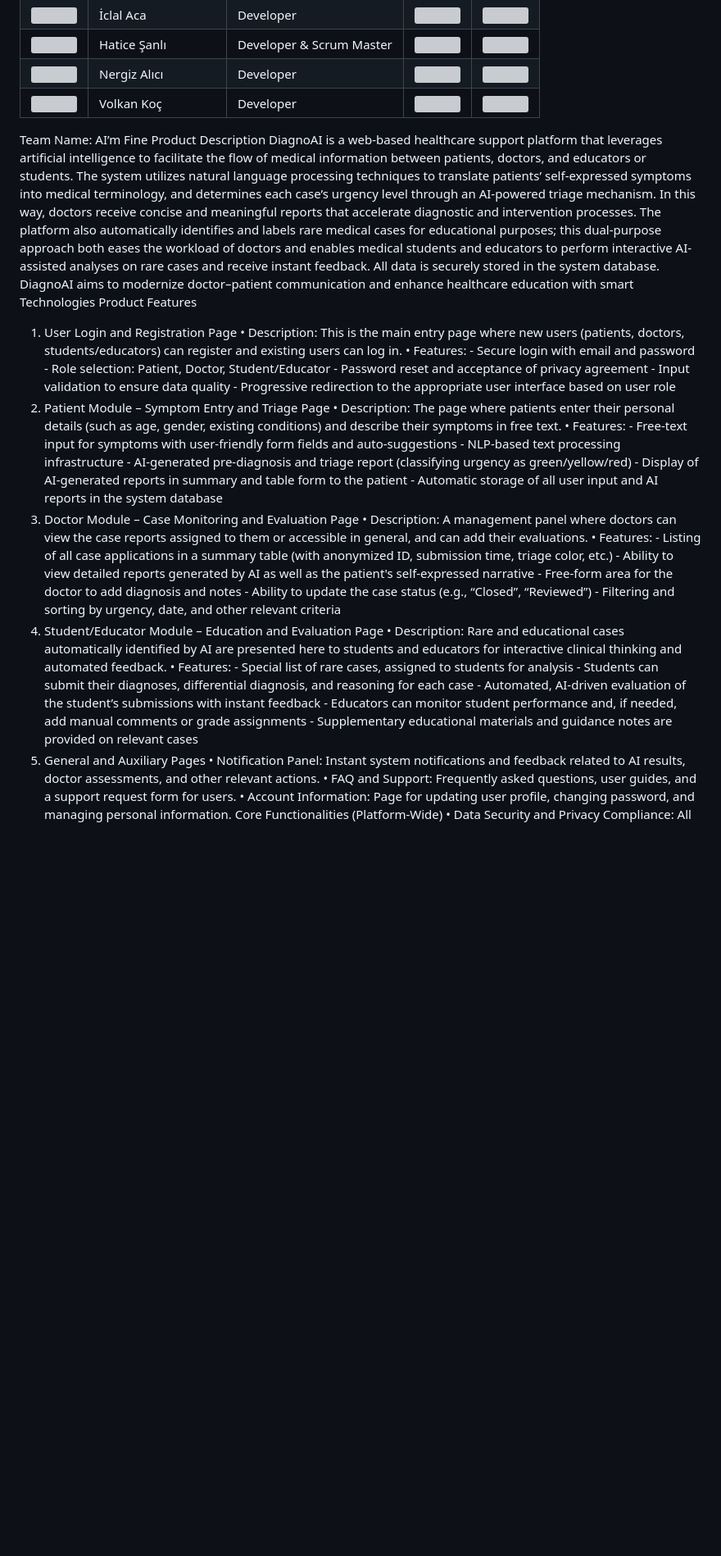
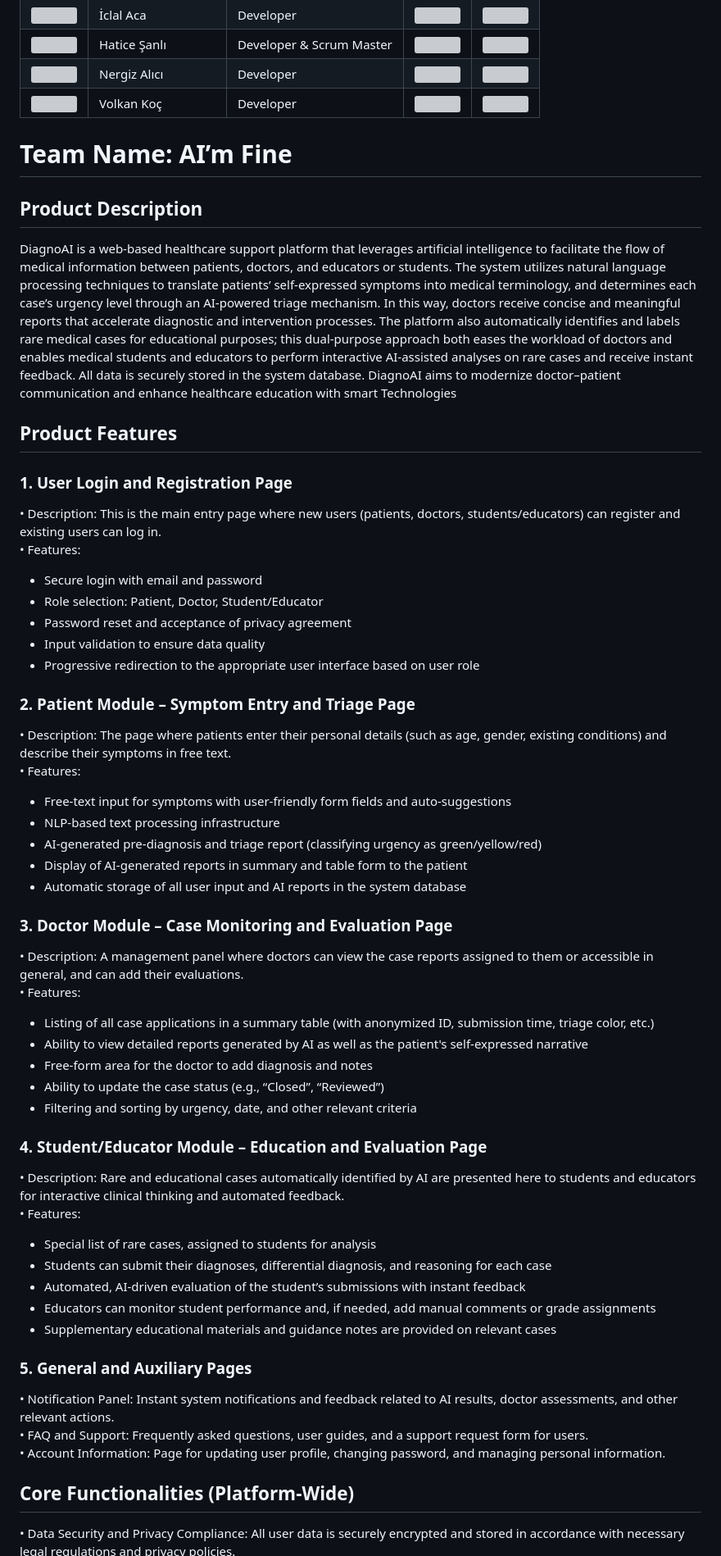
Before and after one commit to Melihemin/Docmed, a Markdown page: README.md, the part around the change printed below. Shown: that part at 82% size. Drawn GitHub-style; blank space fills up the shorter version; grey boxes are pictures that could not be loaded.

```diff
--- a/README.md
+++ b/README.md
@@ -10,28 +10,62 @@
 | <img src="https://github.com/Melihemin/OptiMend-AI/blob/main/team_information/nergiz_alici.jpg" width="100" height="100"> | Nergiz Alıcı  | Developer | [<img src="https://raw.githubusercontent.com/Melihemin/GeVmini/main/assets/profile_image/linkedin.png" width="100" height="100">](https://www.linkedin.com/in/nergiz-al%C4%B1ci/) | [<img src="https://raw.githubusercontent.com/Melihemin/GeVmini/main/assets/profile_image/github.png" width="100" height="100">](https://github.com/nergizal) |
 | <img src="https://media.licdn.com/dms/image/v2/D4E03AQHrWwFmSy4a_w/profile-displayphoto-shrink_400_400/profile-displayphoto-shrink_400_400/0/1667152381436?e=1757548800&v=beta&t=vvvipTsUpnu96eO_jvnelkXV8_tzstiOvS1W2ABfPiU" width="100" height="100"> | Volkan Koç  | Developer | [<img src="https://raw.githubusercontent.com/Melihemin/GeVmini/main/assets/profile_image/linkedin.png" width="100" height="100">](https://www.linkedin.com/in/ibrahimvolkankoc35/) | [<img src="https://raw.githubusercontent.com/Melihemin/GeVmini/main/assets/profile_image/github.png" width="100" height="100">]() |
 
+# Team Name: AI’m Fine
 
-Team Name: AI’m Fine
- Product Description
+## Product Description
+
 DiagnoAI is a web-based healthcare support platform that leverages artificial intelligence to facilitate the flow of medical information between patients, doctors, and educators or students. The system utilizes natural language processing techniques to translate patients’ self-expressed symptoms into medical terminology, and determines each case’s urgency level through an AI-powered triage mechanism. In this way, doctors receive concise and meaningful reports that accelerate diagnostic and intervention processes. The platform also automatically identifies and labels rare medical cases for educational purposes; this dual-purpose approach both eases the workload of doctors and enables medical students and educators to perform interactive AI-assisted analyses on rare cases and receive instant feedback. All data is securely stored in the system database. DiagnoAI aims to modernize doctor–patient communication and enhance healthcare education with smart Technologies
-Product Features
-1. User Login and Registration Page
+
+## Product Features
+
+### 1. User Login and Registration Page
+
 •	Description: This is the main entry page where new users (patients, doctors, students/educators) can register and existing users can log in.
-•	Features: - Secure login with email and password - Role selection: Patient, Doctor, Student/Educator - Password reset and acceptance of privacy agreement - Input validation to ensure data quality - Progressive redirection to the appropriate user interface based on user role
-2. Patient Module – Symptom Entry and Triage Page
+•	Features:
+- Secure login with email and password
+- Role selection: Patient, Doctor, Student/Educator
+- Password reset and acceptance of privacy agreement
+- Input validation to ensure data quality
+- Progressive redirection to the appropriate user interface based on user role
+
+### 2. Patient Module – Symptom Entry and Triage Page
+
 •	Description: The page where patients enter their personal details (such as age, gender, existing conditions) and describe their symptoms in free text.
-•	Features: - Free-text input for symptoms with user-friendly form fields and auto-suggestions - NLP-based text processing infrastructure - AI-generated pre-diagnosis and triage report (classifying urgency as green/yellow/red) - Display of AI-generated reports in summary and table form to the patient - Automatic storage of all user input and AI reports in the system database
-3. Doctor Module – Case Monitoring and Evaluation Page
+•	Features:
+- Free-text input for symptoms with user-friendly form fields and auto-suggestions
+- NLP-based text processing infrastructure
+- AI-generated pre-diagnosis and triage report (classifying urgency as green/yellow/red)
+- Display of AI-generated reports in summary and table form to the patient
+- Automatic storage of all user input and AI reports in the system database
+
+### 3. Doctor Module – Case Monitoring and Evaluation Page
+
 •	Description: A management panel where doctors can view the case reports assigned to them or accessible in general, and can add their evaluations.
-•	Features: - Listing of all case applications in a summary table (with anonymized ID, submission time, triage color, etc.) - Ability to view detailed reports generated by AI as well as the patient's self-expressed narrative - Free-form area for the doctor to add diagnosis and notes - Ability to update the case status (e.g., “Closed”, “Reviewed”) - Filtering and sorting by urgency, date, and other relevant criteria
-4. Student/Educator Module – Education and Evaluation Page
+•	Features:
+- Listing of all case applications in a summary table (with anonymized ID, submission time, triage color, etc.)
+- Ability to view detailed reports generated by AI as well as the patient's self-expressed narrative
+- Free-form area for the doctor to add diagnosis and notes
+- Ability to update the case status (e.g., “Closed”, “Reviewed”)
+- Filtering and sorting by urgency, date, and other relevant criteria
+
+### 4. Student/Educator Module – Education and Evaluation Page
+
 •	Description: Rare and educational cases automatically identified by AI are presented here to students and educators for interactive clinical thinking and automated feedback.
-•	Features: - Special list of rare cases, assigned to students for analysis - Students can submit their diagnoses, differential diagnosis, and reasoning for each case - Automated, AI-driven evaluation of the student’s submissions with instant feedback - Educators can monitor student performance and, if needed, add manual comments or grade assignments - Supplementary educational materials and guidance notes are provided on relevant cases
-5. General and Auxiliary Pages
+•	Features:
+- Special list of rare cases, assigned to students for analysis
+- Students can submit their diagnoses, differential diagnosis, and reasoning for each case
+- Automated, AI-driven evaluation of the student’s submissions with instant feedback
+- Educators can monitor student performance and, if needed, add manual comments or grade assignments
+- Supplementary educational materials and guidance notes are provided on relevant cases
+
+### 5. General and Auxiliary Pages
+
 •	Notification Panel: Instant system notifications and feedback related to AI results, doctor assessments, and other relevant actions.
 •	FAQ and Support: Frequently asked questions, user guides, and a support request form for users.
 •	Account Information: Page for updating user profile, changing password, and managing personal information.
-Core Functionalities (Platform-Wide)
+
+## Core Functionalities (Platform-Wide)
+
 •	Data Security and Privacy Compliance: All user data is securely encrypted and stored in accordance with necessary legal regulations and privacy policies.
 •	AI-Driven Natural Language Processing (NLP): NLP and machine learning play an active role throughout the patient, student, and doctor modules.
 •	High Accessibility & Responsive Design: All pages are designed for smooth and seamless use across multiple devices and screen sizes.
```
Also changed, not shown: other parts of README.md (+63 -28 lines).
